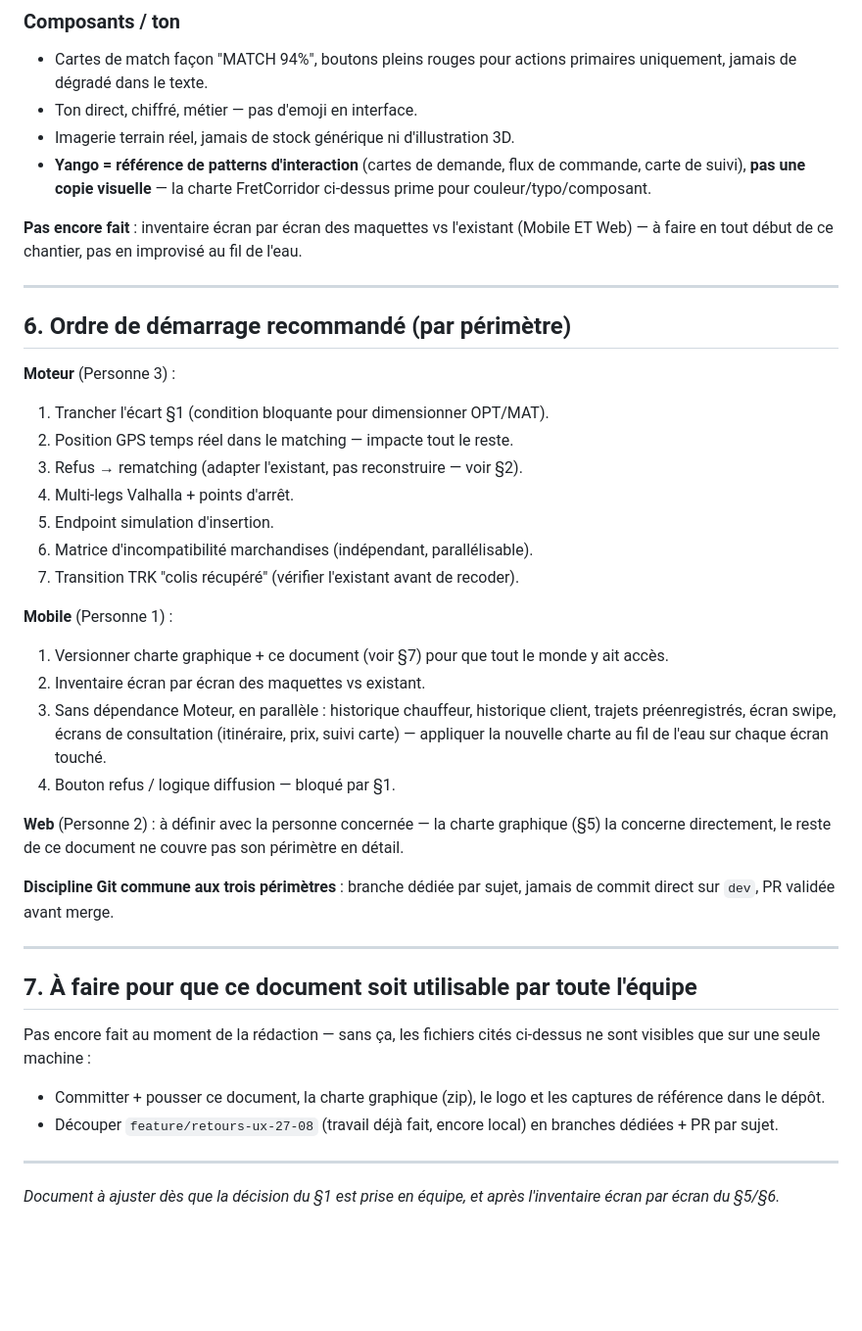
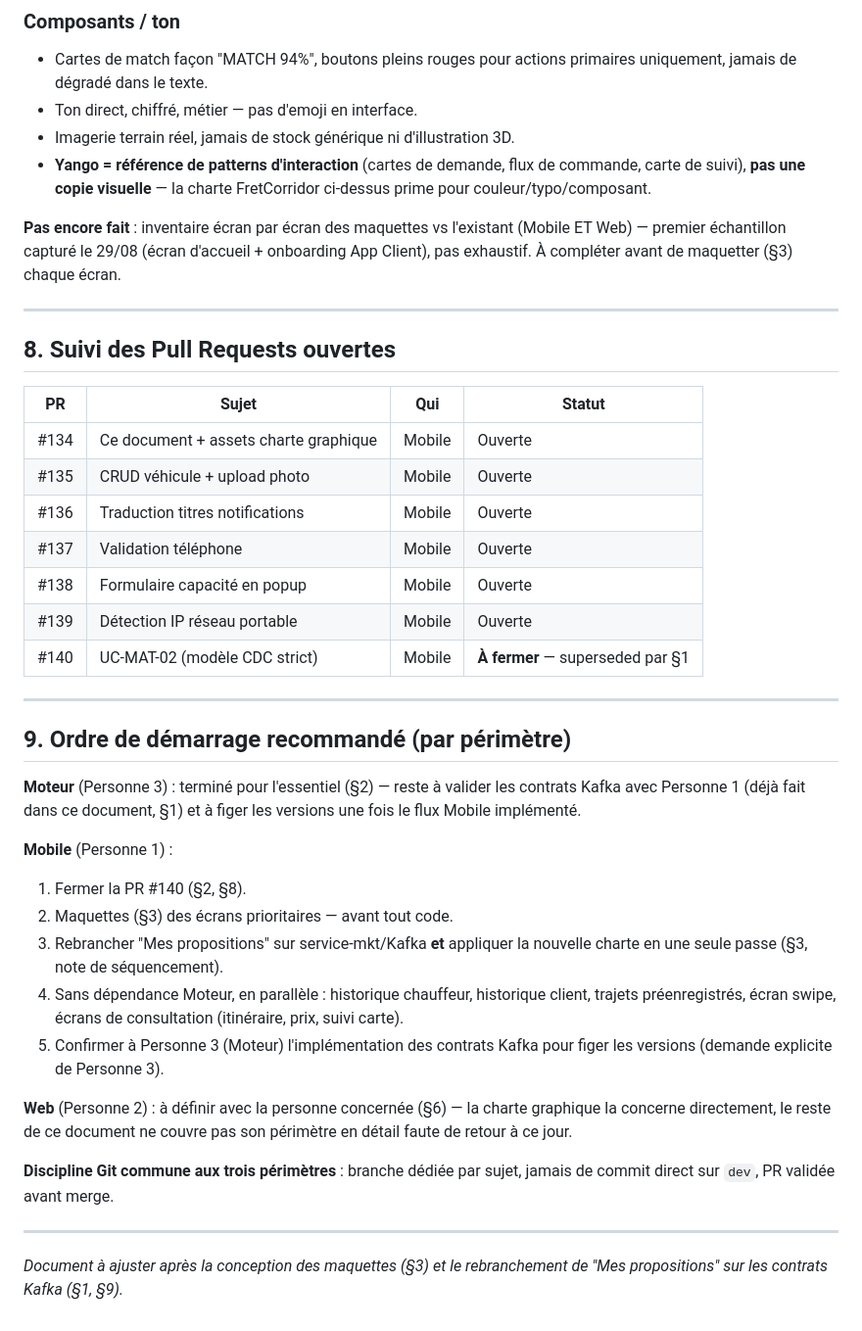
Before and after one commit to mourad055/fretcorridor, a Markdown page: plan-fretcorridor-reorientation.md, the part around one of its changes. Shown at 98% size. GitHub-like rendering; blank space fills up the shorter version.

```diff
--- a/plan-fretcorridor-reorientation.md
+++ b/plan-fretcorridor-reorientation.md
@@ -133,47 +212,50 @@ Sources (déposées à la racine du dépôt, dans
   ci-dessus prime pour couleur/typo/composant.
 
 **Pas encore fait** : inventaire écran par écran des maquettes vs l'existant (Mobile
-ET Web) — à faire en tout début de ce chantier, pas en improvisé au fil de l'eau.
+ET Web) — premier échantillon capturé le 29/08 (écran d'accueil + onboarding App
+Client), pas exhaustif. À compléter avant de maquetter (§3) chaque écran.
 
 ---
 
-## 6. Ordre de démarrage recommandé (par périmètre)
+## 8. Suivi des Pull Requests ouvertes
 
-**Moteur** (Personne 3) :
-1. Trancher l'écart §1 (condition bloquante pour dimensionner OPT/MAT).
-2. Position GPS temps réel dans le matching — impacte tout le reste.
-3. Refus → rematching (adapter l'existant, pas reconstruire — voir §2).
-4. Multi-legs Valhalla + points d'arrêt.
-5. Endpoint simulation d'insertion.
-6. Matrice d'incompatibilité marchandises (indépendant, parallélisable).
-7. Transition TRK "colis récupéré" (vérifier l'existant avant de recoder).
+| PR | Sujet | Qui | Statut |
+|---|---|---|---|
+| #134 | Ce document + assets charte graphique | Mobile | Ouverte |
+| #135 | CRUD véhicule + upload photo | Mobile | Ouverte |
+| #136 | Traduction titres notifications | Mobile | Ouverte |
+| #137 | Validation téléphone | Mobile | Ouverte |
+| #138 | Formulaire capacité en popup | Mobile | Ouverte |
+| #139 | Détection IP réseau portable | Mobile | Ouverte |
+| #140 | UC-MAT-02 (modèle CDC strict) | Mobile | **À fermer** — superseded par §1 |
+
+---
+
+## 9. Ordre de démarrage recommandé (par périmètre)
+
+**Moteur** (Personne 3) : terminé pour l'essentiel (§2) — reste à valider les
+contrats Kafka avec Personne 1 (déjà fait dans ce document, §1) et à figer les
+versions une fois le flux Mobile implémenté.
 
 **Mobile** (Personne 1) :
-1. Versionner charte graphique + ce document (voir §7) pour que tout le monde y ait accès.
-2. Inventaire écran par écran des maquettes vs existant.
-3. Sans dépendance Moteur, en parallèle : historique chauffeur, historique client,
+1. Fermer la PR #140 (§2, §8).
+2. Maquettes (§3) des écrans prioritaires — avant tout code.
+3. Rebrancher "Mes propositions" sur service-mkt/Kafka **et** appliquer la nouvelle
+   charte en une seule passe (§3, note de séquencement).
+4. Sans dépendance Moteur, en parallèle : historique chauffeur, historique client,
    trajets préenregistrés, écran swipe, écrans de consultation (itinéraire, prix,
-   suivi carte) — appliquer la nouvelle charte au fil de l'eau sur chaque écran touché.
-4. Bouton refus / logique diffusion — bloqué par §1.
+   suivi carte).
+5. Confirmer à Personne 3 (Moteur) l'implémentation des contrats Kafka pour figer
+   les versions (demande explicite de Personne 3).
 
-**Web** (Personne 2) : à définir avec la personne concernée — la charte graphique (§5)
-la concerne directement, le reste de ce document ne couvre pas son périmètre en détail.
+**Web** (Personne 2) : à définir avec la personne concernée (§6) — la charte
+graphique la concerne directement, le reste de ce document ne couvre pas son
+périmètre en détail faute de retour à ce jour.
 
 **Discipline Git commune aux trois périmètres** : branche dédiée par sujet, jamais de
 commit direct sur `dev`, PR validée avant merge.
 
 ---
 
-## 7. À faire pour que ce document soit utilisable par toute l'équipe
-
-Pas encore fait au moment de la rédaction — sans ça, les fichiers cités ci-dessus ne
-sont visibles que sur une seule machine :
-- Committer + pousser ce document, la charte graphique (zip), le logo et les
-  captures de référence dans le dépôt.
-- Découper `feature/retours-ux-27-08` (travail déjà fait, encore local) en branches
-  dédiées + PR par sujet.
-
----
-
-*Document à ajuster dès que la décision du §1 est prise en équipe, et après
-l'inventaire écran par écran du §5/§6.*
+*Document à ajuster après la conception des maquettes (§3) et le rebranchement de
+"Mes propositions" sur les contrats Kafka (§1, §9).*
```
Also changed, not shown: other parts of plan-fretcorridor-reorientation.md (+157 -78 lines).
